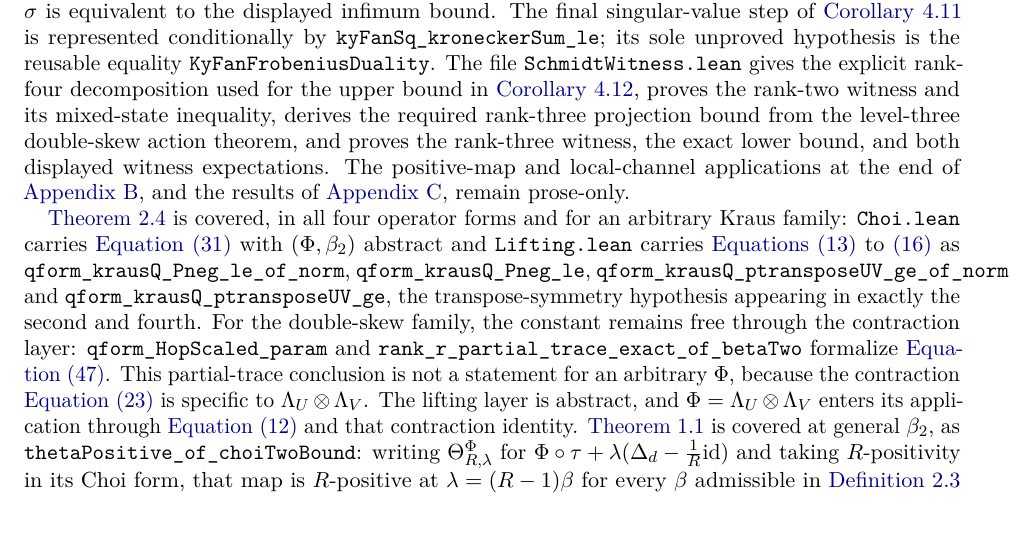
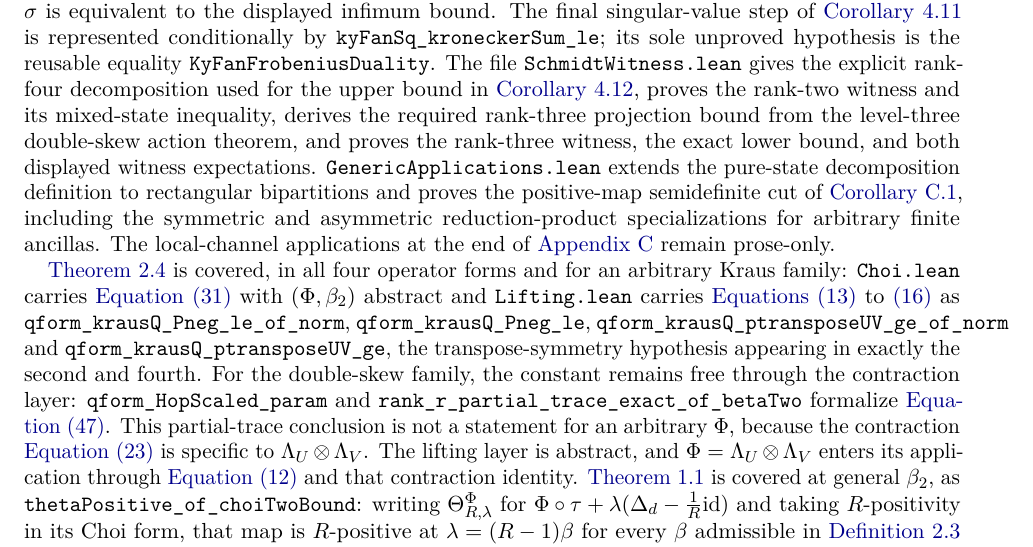
Before and after one commit to elazarg/rank-r, a LaTeX paper (paper/rank-r.tex): part of page 29 of 34, cut so that both start at the same text, the shorter picture padded with empty space. Compiled offline with pdfLaTeX.

Commit message:
Formalize the positive-map semidefinite cut

```diff
--- a/paper/rank-r.tex
+++ b/paper/rank-r.tex
@@ -2911,9 +2911,12 @@ used for the upper bound in \cref{cor:exact-schmidt-number}, proves the
 rank-two witness and its mixed-state inequality, derives the required
 rank-three projection bound from the level-three double-skew action theorem,
 and proves the rank-three witness, the exact lower bound, and both displayed
-witness expectations.  The positive-map and local-channel applications at
-the end of \cref{app:gram},
-and the results of \cref{app:generic}, remain prose-only.
+witness expectations.  \texttt{GenericApplications.lean} extends the
+pure-state decomposition definition to rectangular bipartitions and proves
+the positive-map semidefinite cut of \cref{cor:positive-map-cut}, including
+the symmetric and asymmetric reduction-product specializations for arbitrary
+finite ancillas.  The local-channel applications at the end of
+\cref{app:generic} remain prose-only.
 
 \Cref{thm:amplification} is covered, in all four operator forms and for
 an arbitrary Kraus family: \texttt{Choi.lean} carries
```
Also changed, not shown: FORMALIZATION.md (+1 -1 lines), README.md, paper/rank-r.pdf, 3 other files.
